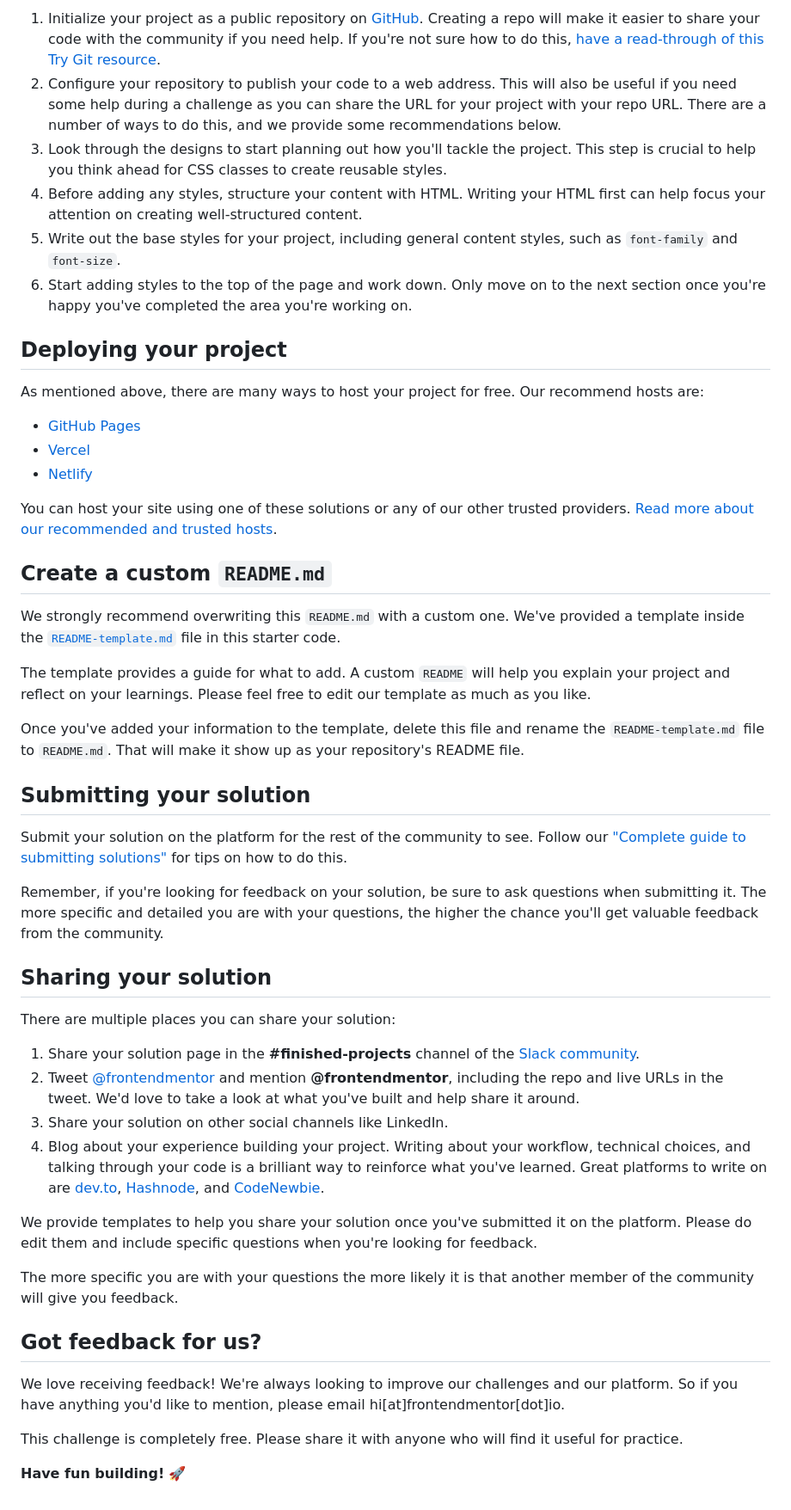
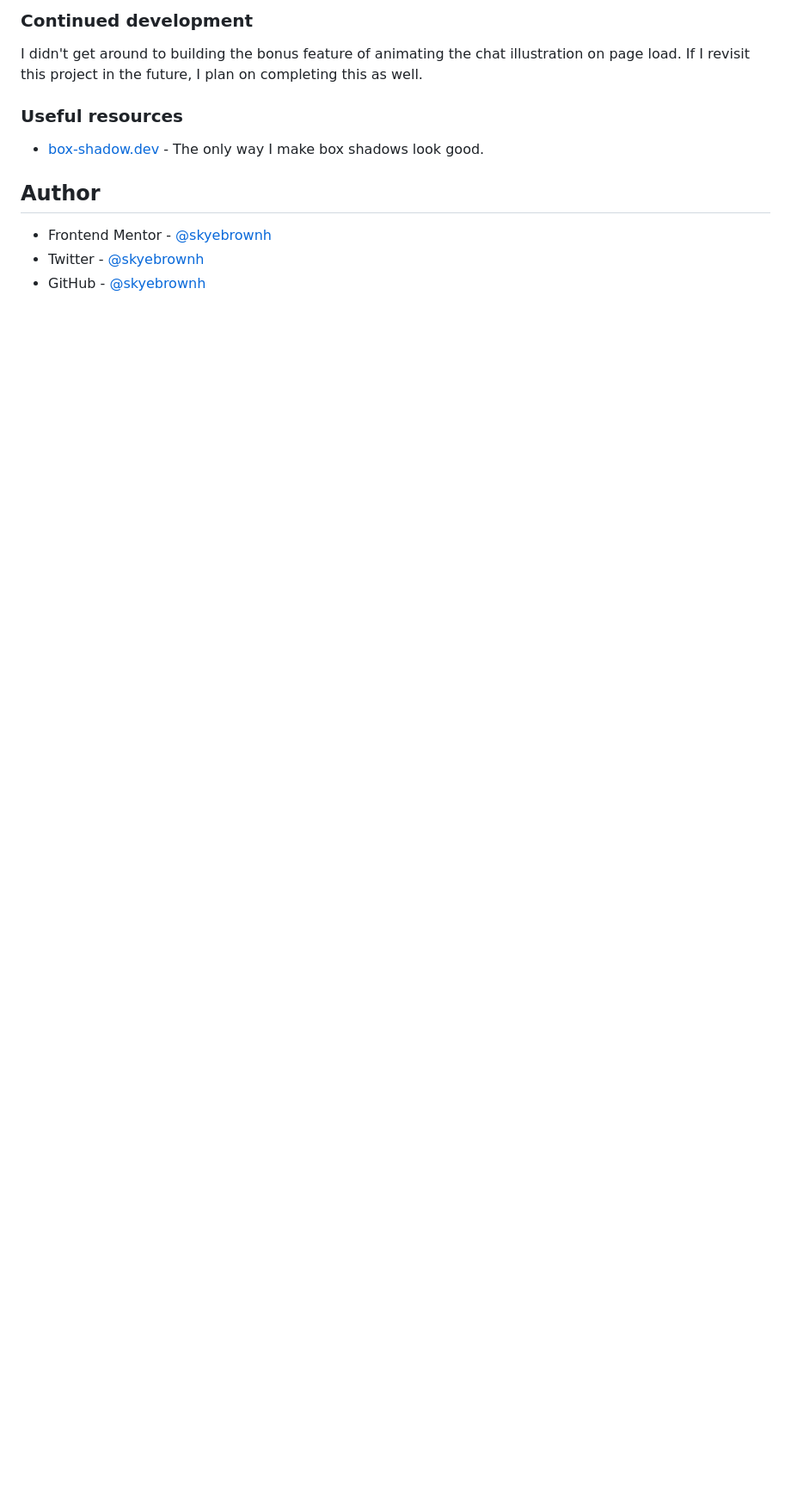
Before and after one commit to skyebrownh/chat-app-css-illustration, a Markdown page: README.md, the part around the change printed below. Shown: that part at 86% size. Drawn GitHub-style; blank space fills up the shorter version.

```diff
--- a/README.md
+++ b/README.md
@@ -41,52 +48,14 @@ Feel free to use any workflow that you feel comfortable with. Below is a suggest
 
-1. Initialize your project as a public repository on [GitHub](https://github.com/). Creating a repo will make it easier to share your code with the community if you need help. If you're not sure how to do this, [have a read-through of this Try Git resource](https://try.github.io/).
-2. Configure your repository to publish your code to a web address. This will also be useful if you need some help during a challenge as you can share the URL for your project with your repo URL. There are a number of ways to do this, and we provide some recommendations below.
-3. Look through the designs to start planning out how you'll tackle the project. This step is crucial to help you think ahead for CSS classes to create reusable styles.
-4. Before adding any styles, structure your content with HTML. Writing your HTML first can help focus your attention on creating well-structured content.
-5. Write out the base styles for your project, including general content styles, such as `font-family` and `font-size`.
-6. Start adding styles to the top of the page and work down. Only move on to the next section once you're happy you've completed the area you're working on.
+### Continued development
 
-## Deploying your project
+I didn't get around to building the bonus feature of animating the chat illustration on page load. If I revisit this project in the future, I plan on completing this as well.
 
-As mentioned above, there are many ways to host your project for free. Our recommend hosts are:
+### Useful resources
 
-- [GitHub Pages](https://pages.github.com/)
-- [Vercel](https://vercel.com/)
-- [Netlify](https://www.netlify.com/)
+- [box-shadow.dev](https://box-shadow.dev/) - The only way I make box shadows look good.
 
-You can host your site using one of these solutions or any of our other trusted providers. [Read more about our recommended and trusted hosts](https://medium.com/frontend-mentor/frontend-mentor-trusted-hosting-providers-bf000dfebe).
+## Author
 
-## Create a custom `README.md`
-
-We strongly recommend overwriting this `README.md` with a custom one. We've provided a template inside the [`README-template.md`](./README-template.md) file in this starter code.
-
-The template provides a guide for what to add. A custom `README` will help you explain your project and reflect on your learnings. Please feel free to edit our template as much as you like.
-
-Once you've added your information to the template, delete this file and rename the `README-template.md` file to `README.md`. That will make it show up as your repository's README file.
-
-## Submitting your solution
-
-Submit your solution on the platform for the rest of the community to see. Follow our ["Complete guide to submitting solutions"](https://medium.com/frontend-mentor/a-complete-guide-to-submitting-solutions-on-frontend-mentor-ac6384162248) for tips on how to do this.
-
-Remember, if you're looking for feedback on your solution, be sure to ask questions when submitting it. The more specific and detailed you are with your questions, the higher the chance you'll get valuable feedback from the community.
-
-## Sharing your solution
-
-There are multiple places you can share your solution:
-
-1. Share your solution page in the **#finished-projects** channel of the [Slack community](https://www.frontendmentor.io/slack).
-2. Tweet [@frontendmentor](https://twitter.com/frontendmentor) and mention **@frontendmentor**, including the repo and live URLs in the tweet. We'd love to take a look at what you've built and help share it around.
-3. Share your solution on other social channels like LinkedIn.
-4. Blog about your experience building your project. Writing about your workflow, technical choices, and talking through your code is a brilliant way to reinforce what you've learned. Great platforms to write on are [dev.to](https://dev.to/), [Hashnode](https://hashnode.com/), and [CodeNewbie](https://community.codenewbie.org/).
-
-We provide templates to help you share your solution once you've submitted it on the platform. Please do edit them and include specific questions when you're looking for feedback.
-
-The more specific you are with your questions the more likely it is that another member of the community will give you feedback.
-
-## Got feedback for us?
-
-We love receiving feedback! We're always looking to improve our challenges and our platform. So if you have anything you'd like to mention, please email hi[at]frontendmentor[dot]io.
-
-This challenge is completely free. Please share it with anyone who will find it useful for practice.
-
-**Have fun building!** 🚀
+- Frontend Mentor - [@skyebrownh](https://www.frontendmentor.io/profile/skyebrownh)
+- Twitter - [@skyebrownh](https://twitter.com/skyebrownh)
+- GitHub - [@skyebrownh](https://github.com/skyebrownh)
```
Also changed, not shown: other parts of README.md (+29 -22 lines), README-template.md (deleted, +0 -111 lines), screenshot.png (added).
